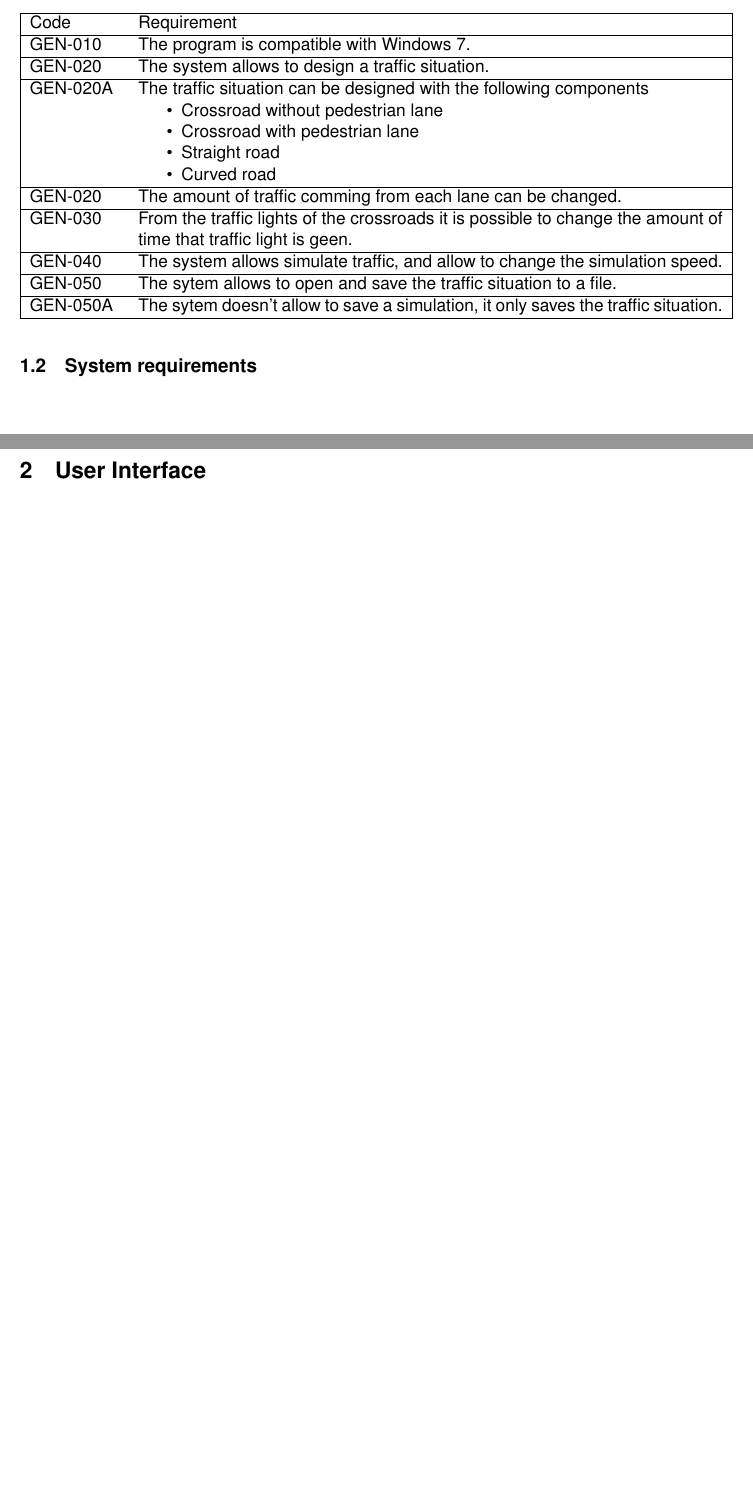
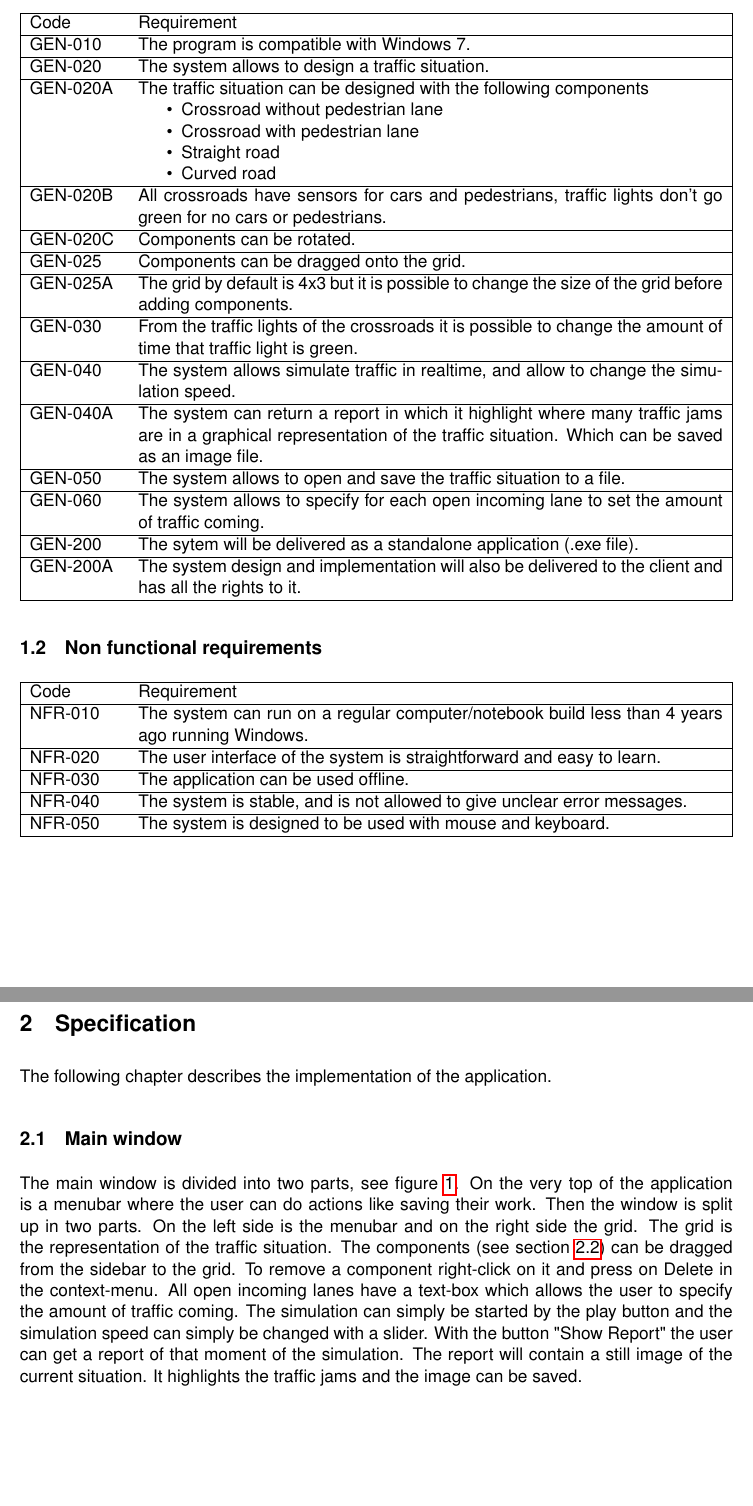
Before and after one commit to coens97/4cube, a LaTeX document (Documentation/URS/urs.tex, which reads Documentation/URS/includes/requirements.tex, Documentation/URS/includes/specification.tex, Documentation/URS/includes/ui.tex): two parts of pages 3 and 4 of 5 before the commit and two parts of pages 3 and 4 of 6 after it, joined at a grey line, cut so that both start at the same text, the shorter picture padded with empty space. Compiled offline with pdfLaTeX.

Commit message:
* URS: Added requirements and specifications for main window

```diff
--- a/Documentation/URS/includes/requirements.tex
+++ b/Documentation/URS/includes/requirements.tex
@@ -11,11 +12,25 @@
 		\item Straight road
 		\item Curved road
 	\end{itemize}\\\hline
-	GEN-020 & The amount of traffic comming from each lane can be changed.\\\hline
-	GEN-030 & From the traffic lights of the crossroads it is possible to change the amount of time that traffic light is geen.\\\hline
-	GEN-040 & The system allows simulate traffic, and allow to change the simulation speed.\\\hline
-	GEN-050 & The sytem allows to open and save the traffic situation to a file.\\\hline
-	GEN-050A & The sytem doesn't allow to save a simulation, it only saves the traffic situation.\\\hline
+	GEN-020B & All crossroads have sensors for cars and pedestrians, traffic lights don't go green for no cars or pedestrians.\\\hline
+	GEN-020C & Components can be rotated.\\\hline
+	GEN-025 & Components can be dragged onto the grid.\\\hline
+	GEN-025A & The grid by default is 4x3 but it is possible to change the size of the grid before adding components.\\\hline
+	GEN-030 & From the traffic lights of the crossroads it is possible to change the amount of time that traffic light is green.\\\hline
+	GEN-040 & The system allows simulate traffic in realtime, and allow to change the simulation speed.\\\hline
+	GEN-040A & The system can return a report in which it highlight where many traffic jams are in a graphical representation of the traffic situation. Which can be saved as an image file.\\\hline
+	GEN-050 & The system allows to open and save the traffic situation to a file.\\\hline
+	GEN-060 & The system allows to specify for each open incoming lane to set the amount of traffic coming.\\\hline
+	GEN-200 & The sytem will be delivered as a standalone application (.exe file).\\\hline
+	GEN-200A & The system design and implementation will also be delivered to the client and has all the rights to it.\\\hline
 \end{tabularx}
 
-\subsection{System requirements}
+\subsection{Non functional requirements}
+\begin{tabularx}{\textwidth}{|p{2cm}X|}\hline
+	Code & Requirement \\\hline
+	NFR-010 & The system can run on a regular computer/notebook build less than 4 years ago running Windows.\\\hline
+	NFR-020 & The user interface of the system is straightforward and easy to learn.\\\hline
+	NFR-030 & The application can be used offline.\\\hline
+	NFR-040 & The system is stable, and is not allowed to give unclear error messages.\\\hline
+	NFR-050 & The system is designed to be used with mouse and keyboard.\\\hline
+\end{tabularx}
--- /dev/null
+++ b/Documentation/URS/includes/specification.tex
@@ -0,0 +1,7 @@
+\section{Specification}
+The following chapter describes the implementation of the application.
+\subsection{Main window}
+The main window is divided into two parts, see figure \ref{fig:mainwindow}. On the very top of the application is a menubar where the user can do actions like saving their work. Then the window is split up in two parts. On the left side is the menubar and on the right side the grid. The grid is the representation of the traffic situation. The components (see section \ref{sec:components}) can be dragged from the sidebar to the grid. To remove a component right-click on it and press on Delete in the context-menu. All open incoming lanes have a text-box which allows the user to specify the amount of traffic coming. The simulation can simply be started by the play button and the simulation speed can simply be changed with a slider. With the button "Show Report" the user can get a report of that moment of the simulation. The report will contain a still image of the current situation. It highlights the traffic jams and the image can be saved.
+
+\begin{figure}[!ht]
+	\caption{Mockup of the Main window}
@@ -0,0 +38,8 @@
+	MWS-038C & The report can be saved as an image file.\\\hline
+\end{tabularx}
+
+To change the amount of time each traffic light is green press right-click on the crossway and click in the context-menu on "Traffic-light configuration". A new window will pop up which allows to set the time for each group of lanes.
+
+\begin{tabularx}{\textwidth}{|p{2cm}X|}\hline
+	Code & Specification \\\hline
+	MWS-100 & All open incoming lanes have a textbox to specify the amount of traffic coming in.\\\hline
--- a/Documentation/URS/includes/ui.tex
+++ /dev/null
@@ -1 +0,0 @@
-\section{User Interface}
--- a/Documentation/URS/urs.tex
+++ b/Documentation/URS/urs.tex
@@ -1,5 +1,5 @@
 \documentclass[a4paper,11pt]{article}
-\usepackage{a4wide,graphicx,amssymb, amstext, amsmath, epstopdf, booktabs, verbatim, geometry, appendix, natbib, lmodern, tabularx, enumitem, longtable}
+\usepackage{a4wide,graphicx,amssymb, amstext, amsmath, epstopdf, booktabs, verbatim, geometry, appendix, natbib, lmodern, tabularx, enumitem, longtable, hyperref}
 
 %\geometry{letterpaper}
 %\usepackage{garamond}
```
Also changed, not shown: Documentation/URS/figures/mainwindow.PNG (added), Documentation/URS/urs.pdf, Documentation/URS/includes/requirements.tex (1 more changed lines), Documentation/URS/includes/specification.tex (38 more changed lines), Documentation/URS/urs.tex (3 more changed lines), 6 other files.
